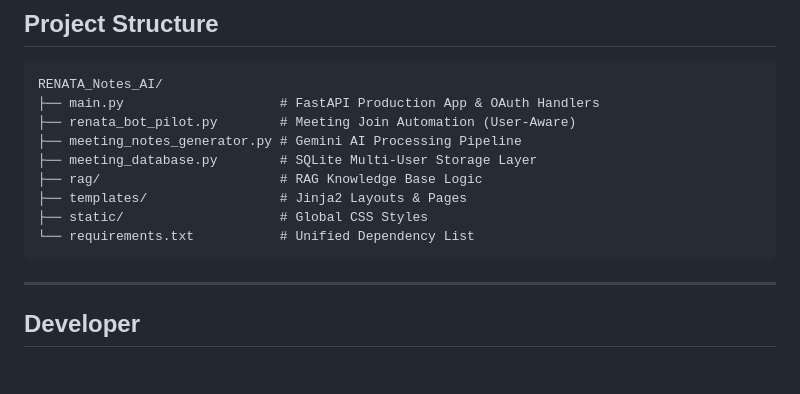
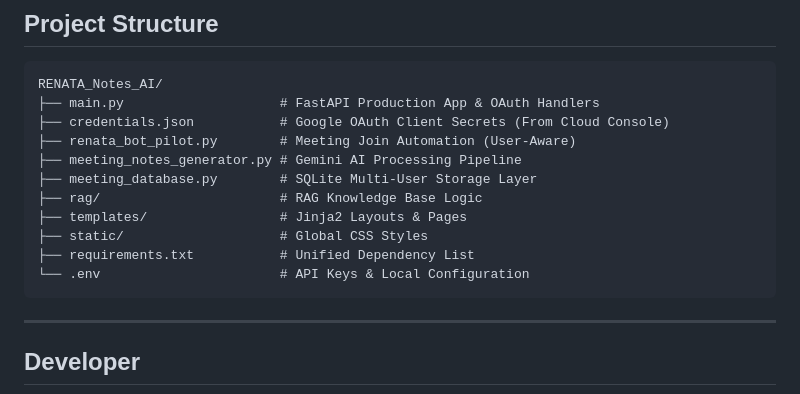
Before and after one commit to Chandisha/RENATA_Notes_AI, a Markdown page: ReadMe.md, the part around the change. GitHub-like rendering; blank space fills up the shorter version.

Commit message:
Highlight credentials.json and .env in README project structure.

````diff
--- a/ReadMe.md
+++ b/ReadMe.md
@@ -134,13 +134,15 @@ python renata_bot_pilot.py "https://meet.google.com/xxx-xxxx-xxx" --user "user@e
 ```
 RENATA_Notes_AI/
 ├── main.py                    # FastAPI Production App & OAuth Handlers
+├── credentials.json           # Google OAuth Client Secrets (From Cloud Console)
 ├── renata_bot_pilot.py        # Meeting Join Automation (User-Aware)
 ├── meeting_notes_generator.py # Gemini AI Processing Pipeline
 ├── meeting_database.py        # SQLite Multi-User Storage Layer
 ├── rag/                       # RAG Knowledge Base Logic
 ├── templates/                 # Jinja2 Layouts & Pages
 ├── static/                    # Global CSS Styles
-└── requirements.txt           # Unified Dependency List
+├── requirements.txt           # Unified Dependency List
+└── .env                       # API Keys & Local Configuration
 ```
 
 ---
````
